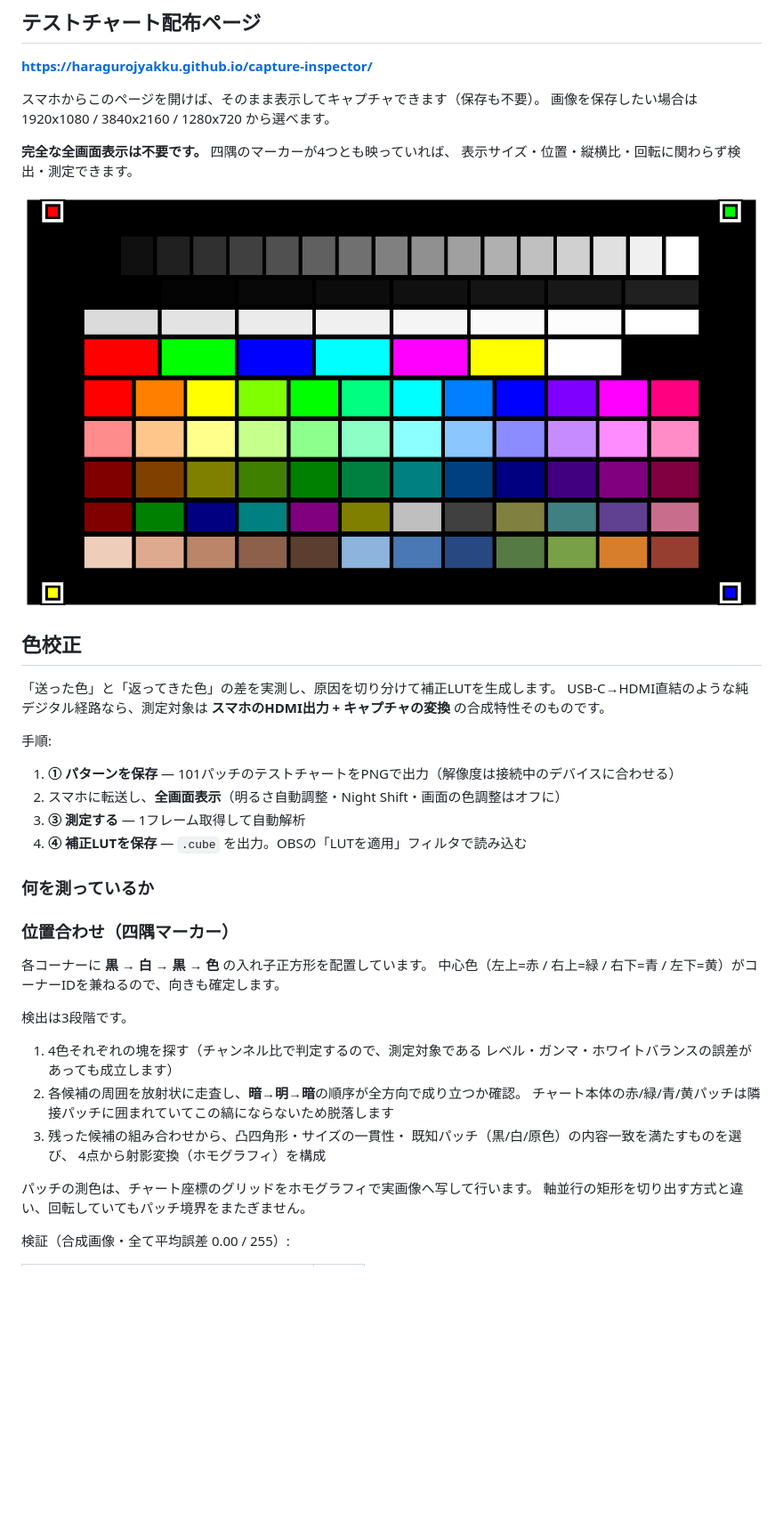
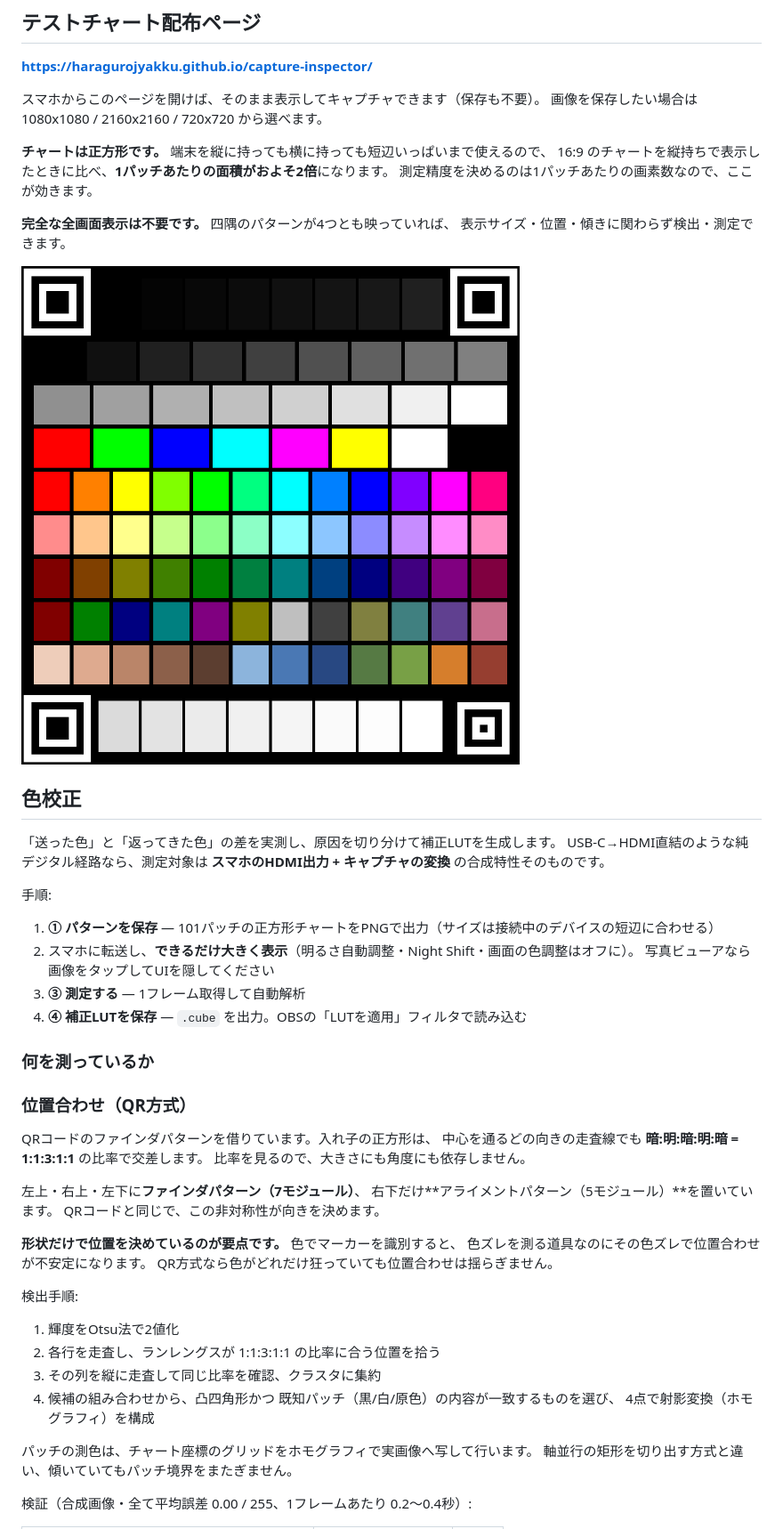
Before and after one commit to haragurojyakku/capture-inspector, a Markdown page: README.md, the part around one of its changes. Shown at 89% size. Rendered like a GitHub page; pictures changed too: docs/patterns/test_pattern_1080x1080.png (added), docs/patterns/test_pattern_1920x1080.png (deleted); blank space fills up the shorter version.

```diff
--- a/README.md
+++ b/README.md
@@ -33,12 +33,16 @@ CaptureInspector.bat
 **https://haragurojyakku.github.io/capture-inspector/**
 
 スマホからこのページを開けば、そのまま表示してキャプチャできます（保存も不要）。
-画像を保存したい場合は 1920x1080 / 3840x2160 / 1280x720 から選べます。
+画像を保存したい場合は 1080x1080 / 2160x2160 / 720x720 から選べます。
 
-**完全な全画面表示は不要です。** 四隅のマーカーが4つとも映っていれば、
-表示サイズ・位置・縦横比・回転に関わらず検出・測定できます。
+**チャートは正方形です。** 端末を縦に持っても横に持っても短辺いっぱいまで使えるので、
+16:9 のチャートを縦持ちで表示したときに比べ、**1パッチあたりの面積がおよそ2倍**になります。
+測定精度を決めるのは1パッチあたりの画素数なので、ここが効きます。
 
-![テストチャート](docs/patterns/test_pattern_1920x1080.png)
+**完全な全画面表示は不要です。** 四隅のパターンが4つとも映っていれば、
+表示サイズ・位置・傾きに関わらず検出・測定できます。
+
+![テストチャート](docs/patterns/test_pattern_1080x1080.png)
 
 ## 色校正
 
@@ -48,30 +52,39 @@ USB-C→HDMI直結のような純デジタル経路なら、測定対象は
 
 手順:
 
-1. **① パターンを保存** — 101パッチのテストチャートをPNGで出力（解像度は接続中のデバイスに合わせる）
-2. スマホに転送し、**全画面表示**（明るさ自動調整・Night Shift・画面の色調整はオフに）
+1. **① パターンを保存** — 101パッチの正方形チャートをPNGで出力（サイズは接続中のデバイスの短辺に合わせる）
+2. スマホに転送し、**できるだけ大きく表示**（明るさ自動調整・Night Shift・画面の色調整はオフに）。
+   写真ビューアなら画像をタップしてUIを隠してください
 3. **③ 測定する** — 1フレーム取得して自動解析
 4. **④ 補正LUTを保存** — `.cube` を出力。OBSの「LUTを適用」フィルタで読み込む
 
 ### 何を測っているか
 
-### 位置合わせ（四隅マーカー）
+### 位置合わせ（QR方式）
 
-各コーナーに **黒 → 白 → 黒 → 色** の入れ子正方形を配置しています。
-中心色（左上=赤 / 右上=緑 / 右下=青 / 左下=黄）がコーナーIDを兼ねるので、向きも確定します。
+QRコードのファインダパターンを借りています。入れ子の正方形は、
+中心を通るどの向きの走査線でも **暗:明:暗:明:暗 = 1:1:3:1:1** の比率で交差します。
+比率を見るので、大きさにも角度にも依存しません。
 
-検出は3段階です。
+左上・右上・左下に**ファインダパターン（7モジュール）**、
+右下だけ**アライメントパターン（5モジュール）**を置いています。
+QRコードと同じで、この非対称性が向きを決めます。
 
-1. 4色それぞれの塊を探す（チャンネル比で判定するので、測定対象である
-   レベル・ガンマ・ホワイトバランスの誤差があっても成立します）
-2. 各候補の周囲を放射状に走査し、**暗→明→暗**の順序が全方向で成り立つか確認。
-   チャート本体の赤/緑/青/黄パッチは隣接パッチに囲まれていてこの縞にならないため脱落します
-3. 残った候補の組み合わせから、凸四角形・サイズの一貫性・
-   既知パッチ（黒/白/原色）の内容一致を満たすものを選び、
-   4点から射影変換（ホモグラフィ）を構成
+**形状だけで位置を決めているのが要点です。** 色でマーカーを識別すると、
+色ズレを測る道具なのにその色ズレで位置合わせが不安定になります。
+QR方式なら色がどれだけ狂っていても位置合わせは揺らぎません。
+
+検出手順:
+
+1. 輝度をOtsu法で2値化
+2. 各行を走査し、ランレングスが 1:1:3:1:1 の比率に合う位置を拾う
+3. その列を縦に走査して同じ比率を確認、クラスタに集約
+4. 候補の組み合わせから、凸四角形かつ
+   既知パッチ（黒/白/原色）の内容が一致するものを選び、
+   4点で射影変換（ホモグラフィ）を構成
 
 パッチの測色は、チャート座標のグリッドをホモグラフィで実画像へ写して行います。
-軸並行の矩形を切り出す方式と違い、回転していてもパッチ境界をまたぎません。
+軸並行の矩形を切り出す方式と違い、傾いていてもパッチ境界をまたぎません。
 
-検証（合成画像・全て平均誤差 0.00 / 255）:
+検証（合成画像・全て平均誤差 0.00 / 255、1フレームあたり 0.2〜0.4秒）:
 
```
Also changed, not shown: other parts of README.md (+16 -13 lines), docs/patterns/test_pattern_1280x720.png (deleted), docs/patterns/test_pattern_2160x2160.png (added), docs/patterns/test_pattern_3840x2160.png (deleted), docs/patterns/test_pattern_720x720.png (added), 3 other files.
